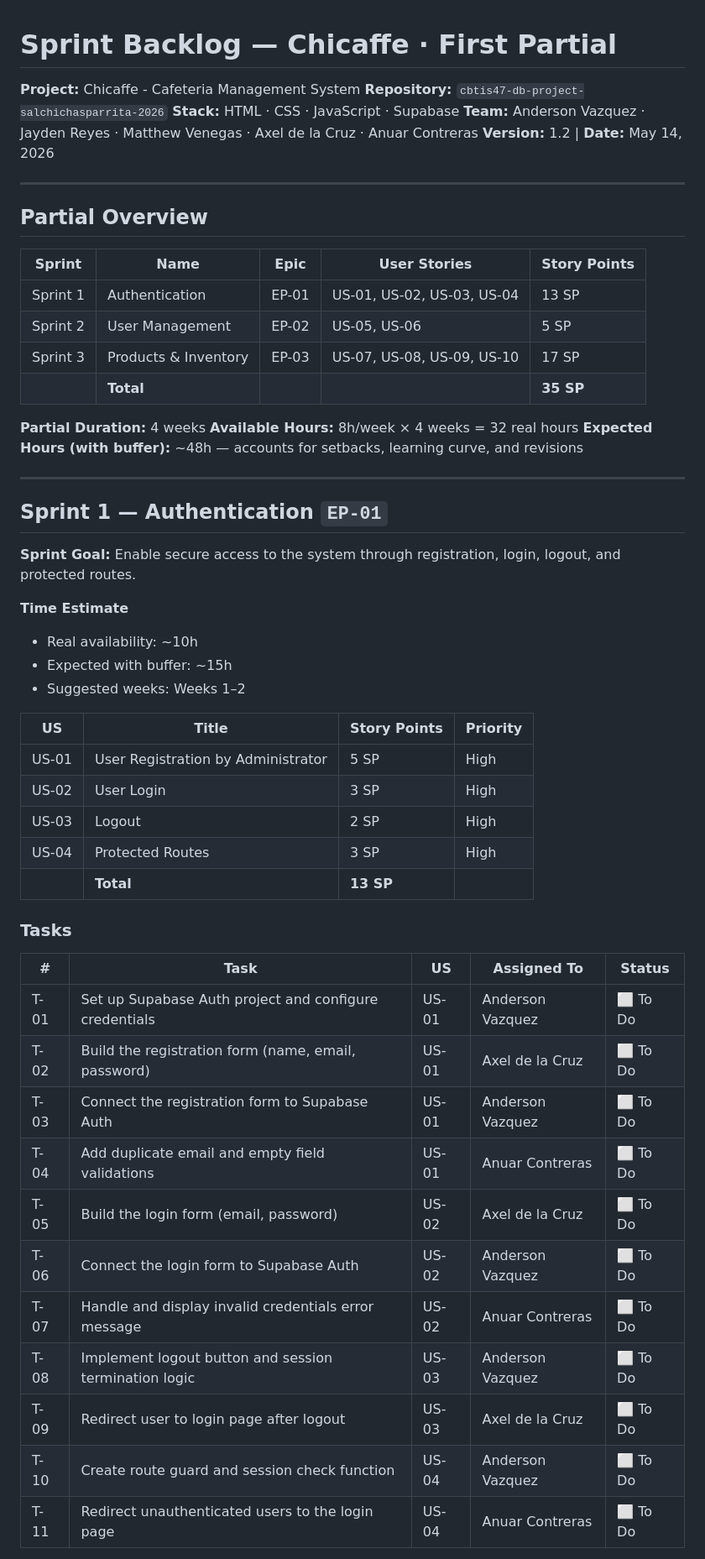
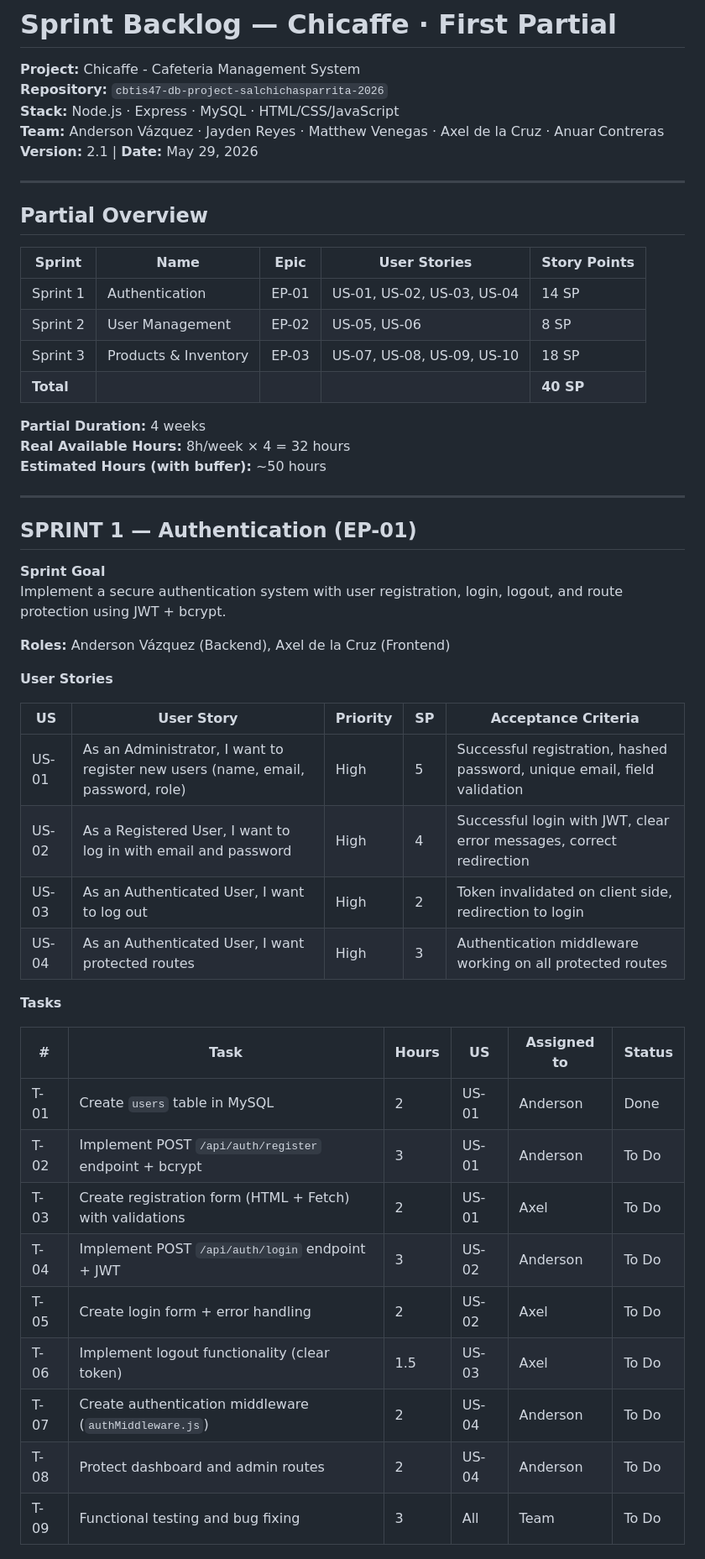
Before and after one commit to AndersonVazquezDelaluz/cbtis47-db-project-salchichasparrita-2026, a Markdown page: docs/sprintbacklog-first.md, the part around one of its changes. Shown at 84% size. GitHub-like rendering.

```diff
--- a/docs/sprintbacklog-first.md
+++ b/docs/sprintbacklog-first.md
@@ -2,56 +2,54 @@
 
 **Project:** Chicaffe - Cafeteria Management System
 **Repository:** `cbtis47-db-project-salchichasparrita-2026`
-**Stack:** HTML · CSS · JavaScript · Supabase
-**Team:** Anderson Vazquez · Jayden Reyes · Matthew Venegas · Axel de la Cruz · Anuar Contreras
-**Version:** 1.2 | **Date:** May 14, 2026
+**Stack:** Node.js · Express · MySQL · HTML/CSS/JavaScript
+**Team:** Anderson Vázquez · Jayden Reyes · Matthew Venegas · Axel de la Cruz · Anuar Contreras
+**Version:** 2.1 | **Date:** May 29, 2026
 
 ---
 
 ## Partial Overview
 
-| Sprint | Name | Epic | User Stories | Story Points |
-|---|---|---|---|---|
-| Sprint 1 | Authentication | EP-01 | US-01, US-02, US-03, US-04 | 13 SP |
-| Sprint 2 | User Management | EP-02 | US-05, US-06 | 5 SP |
-| Sprint 3 | Products & Inventory | EP-03 | US-07, US-08, US-09, US-10 | 17 SP |
-| | **Total** | | | **35 SP** |
+| Sprint | Name                    | Epic   | User Stories               | Story Points |
+|--------|-------------------------|--------|----------------------------|--------------|
+| Sprint 1 | Authentication         | EP-01  | US-01, US-02, US-03, US-04 | 14 SP |
+| Sprint 2 | User Management        | EP-02  | US-05, US-06               | 8 SP |
+| Sprint 3 | Products & Inventory   | EP-03  | US-07, US-08, US-09, US-10 | 18 SP |
+| **Total** |                      |        |                            | **40 SP** |
 
 **Partial Duration:** 4 weeks
-**Available Hours:** 8h/week × 4 weeks = 32 real hours
-**Expected Hours (with buffer):** ~48h — accounts for setbacks, learning curve, and revisions
+**Real Available Hours:** 8h/week × 4 = 32 hours
+**Estimated Hours (with buffer):** ~50 hours
 
 ---
 
-## Sprint 1 — Authentication `EP-01`
+## SPRINT 1 — Authentication (EP-01)
 
-**Sprint Goal:** Enable secure access to the system through registration, login, logout, and protected routes.
+**Sprint Goal**
+Implement a secure authentication system with user registration, login, logout, and route protection using JWT + bcrypt.
 
-**Time Estimate**
-- Real availability: ~10h
-- Expected with buffer: ~15h
-- Suggested weeks: Weeks 1–2
+**Roles:** Anderson Vázquez (Backend), Axel de la Cruz (Frontend)
 
-| US | Title | Story Points | Priority |
-|---|---|---|---|
-| US-01 | User Registration by Administrator | 5 SP | High |
-| US-02 | User Login | 3 SP | High |
-| US-03 | Logout | 2 SP | High |
-| US-04 | Protected Routes | 3 SP | High |
-| | **Total** | **13 SP** | |
+**User Stories**
 
-### Tasks
+| US    | User Story | Priority | SP | Acceptance Criteria |
+|-------|------------|----------|----|---------------------|
+| US-01 | As an Administrator, I want to register new users (name, email, password, role) | High | 5 | Successful registration, hashed password, unique email, field validation |
+| US-02 | As a Registered User, I want to log in with email and password | High | 4 | Successful login with JWT, clear error messages, correct redirection |
+| US-03 | As an Authenticated User, I want to log out | High | 2 | Token invalidated on client side, redirection to login |
+| US-04 | As an Authenticated User, I want protected routes | High | 3 | Authentication middleware working on all protected routes |
 
-| # | Task | US | Assigned To | Status |
-|---|---|---|---|---|
-| T-01 | Set up Supabase Auth project and configure credentials | US-01 | Anderson Vazquez | ⬜ To Do |
-| T-02 | Build the registration form (name, email, password) | US-01 | Axel de la Cruz | ⬜ To Do |
-| T-03 | Connect the registration form to Supabase Auth | US-01 | Anderson Vazquez | ⬜ To Do |
-| T-04 | Add duplicate email and empty field validations | US-01 | Anuar Contreras | ⬜ To Do |
-| T-05 | Build the login form (email, password) | US-02 | Axel de la Cruz | ⬜ To Do |
-| T-06 | Connect the login form to Supabase Auth | US-02 | Anderson Vazquez | ⬜ To Do |
-| T-07 | Handle and display invalid credentials error message | US-02 | Anuar Contreras | ⬜ To Do |
-| T-08 | Implement logout button and session termination logic | US-03 | Anderson Vazquez | ⬜ To Do |
-| T-09 | Redirect user to login page after logout | US-03 | Axel de la Cruz | ⬜ To Do |
-| T-10 | Create route guard and session check function | US-04 | Anderson Vazquez | ⬜ To Do |
-| T-11 | Redirect unauthenticated users to the login page | US-04 | Anuar Contreras | ⬜ To Do |
+**Tasks**
+
+| #   | Task | Hours | US    | Assigned to      | Status     |
+|-----|------|-------|-------|------------------|------------|
+| T-01 | Create `users` table in MySQL | 2 | US-01 | Anderson | Done |
+| T-02 | Implement POST `/api/auth/register` endpoint + bcrypt | 3 | US-01 | Anderson | To Do |
+| T-03 | Create registration form (HTML + Fetch) with validations | 2 | US-01 | Axel | To Do |
+| T-04 | Implement POST `/api/auth/login` endpoint + JWT | 3 | US-02 | Anderson | To Do |
+| T-05 | Create login form + error handling | 2 | US-02 | Axel | To Do |
+| T-06 | Implement logout functionality (clear token) | 1.5 | US-03 | Axel | To Do |
+| T-07 | Create authentication middleware (`authMiddleware.js`) | 2 | US-04 | Anderson | To Do |
+| T-08 | Protect dashboard and admin routes | 2 | US-04 | Anderson | To Do |
+| T-09 | Functional testing and bug fixing | 3 | All | Team | To Do |
+
```
Also changed, not shown: other parts of docs/sprintbacklog-first.md (+29 -62 lines).
